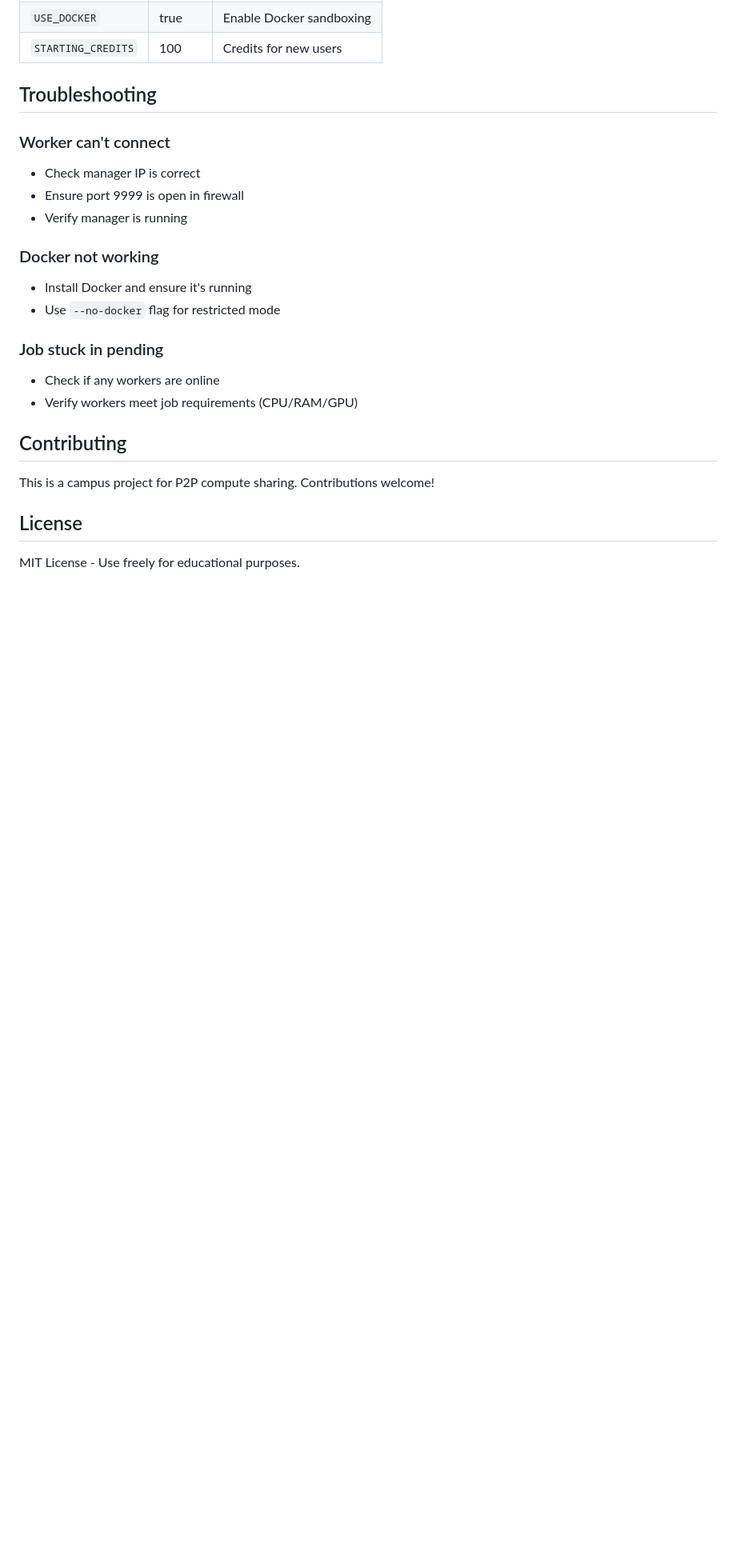
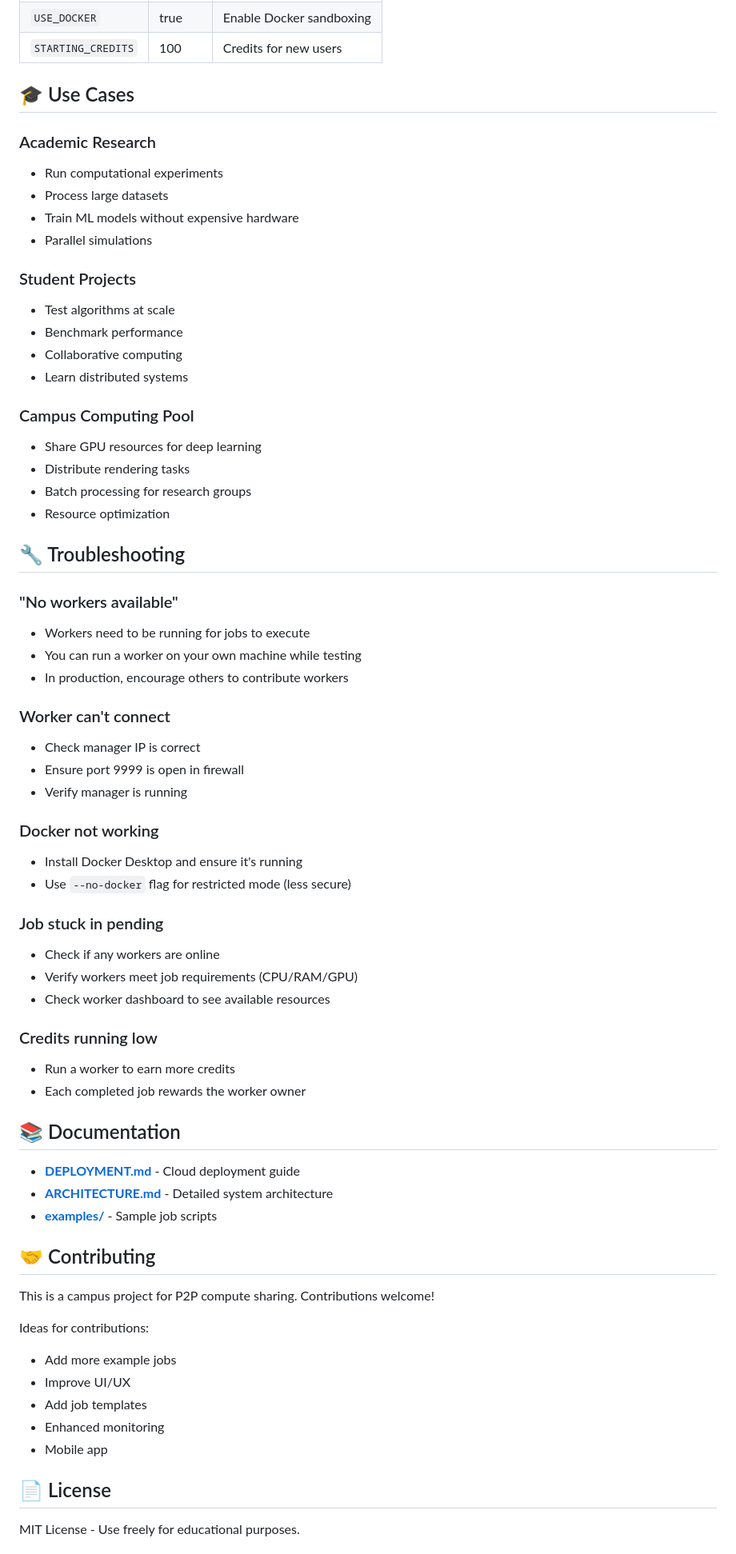
Before and after one commit to Arijit2772-dev/p2p-grid, a Markdown page: README.md, the part around one of its changes. Shown at 80% size. Drawn GitHub-style; blank space fills up the shorter version.

```diff
--- a/README.md
+++ b/README.md
@@ -196,7 +303,32 @@ Set environment variables or edit `config.py`:
 | `USE_DOCKER` | true | Enable Docker sandboxing |
 | `STARTING_CREDITS` | 100 | Credits for new users |
 
-## Troubleshooting
+## 🎓 Use Cases
+
+### Academic Research
+- Run computational experiments
+- Process large datasets
+- Train ML models without expensive hardware
+- Parallel simulations
+
+### Student Projects
+- Test algorithms at scale
+- Benchmark performance
+- Collaborative computing
+- Learn distributed systems
+
+### Campus Computing Pool
+- Share GPU resources for deep learning
+- Distribute rendering tasks
+- Batch processing for research groups
+- Resource optimization
+
+## 🔧 Troubleshooting
+
+### "No workers available"
+- Workers need to be running for jobs to execute
+- You can run a worker on your own machine while testing
+- In production, encourage others to contribute workers
 
 ### Worker can't connect
 - Check manager IP is correct
@@ -204,17 +336,35 @@ Set environment variables or edit `config.py`:
 - Verify manager is running
 
 ### Docker not working
-- Install Docker and ensure it's running
-- Use `--no-docker` flag for restricted mode
+- Install Docker Desktop and ensure it's running
+- Use `--no-docker` flag for restricted mode (less secure)
 
 ### Job stuck in pending
 - Check if any workers are online
 - Verify workers meet job requirements (CPU/RAM/GPU)
+- Check worker dashboard to see available resources
 
-## Contributing
+### Credits running low
+- Run a worker to earn more credits
+- Each completed job rewards the worker owner
+
+## 📚 Documentation
+
+- **[DEPLOYMENT.md](DEPLOYMENT.md)** - Cloud deployment guide
+- **[ARCHITECTURE.md](ARCHITECTURE.md)** - Detailed system architecture
+- **[examples/](examples/)** - Sample job scripts
+
+## 🤝 Contributing
 
 This is a campus project for P2P compute sharing. Contributions welcome!
 
-## License
+Ideas for contributions:
+- Add more example jobs
+- Improve UI/UX
+- Add job templates
+- Enhanced monitoring
+- Mobile app
+
+## 📄 License
 
 MIT License - Use freely for educational purposes.
```
Also changed, not shown: other parts of README.md (+139 -23 lines).
